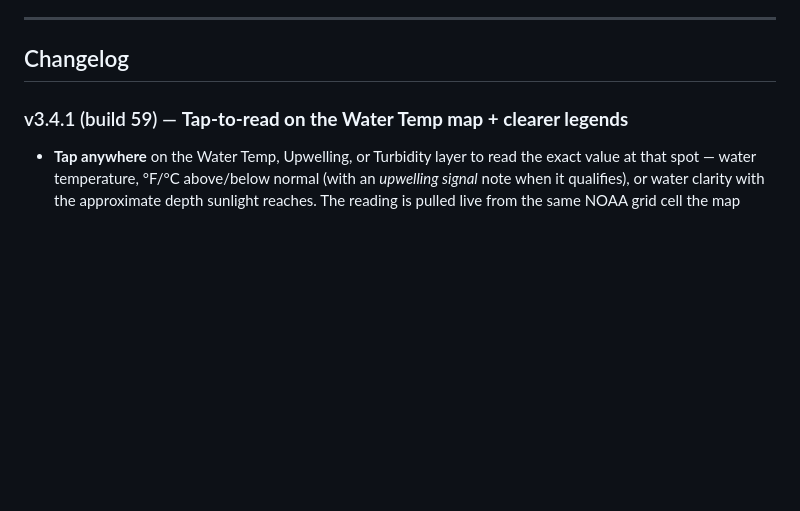
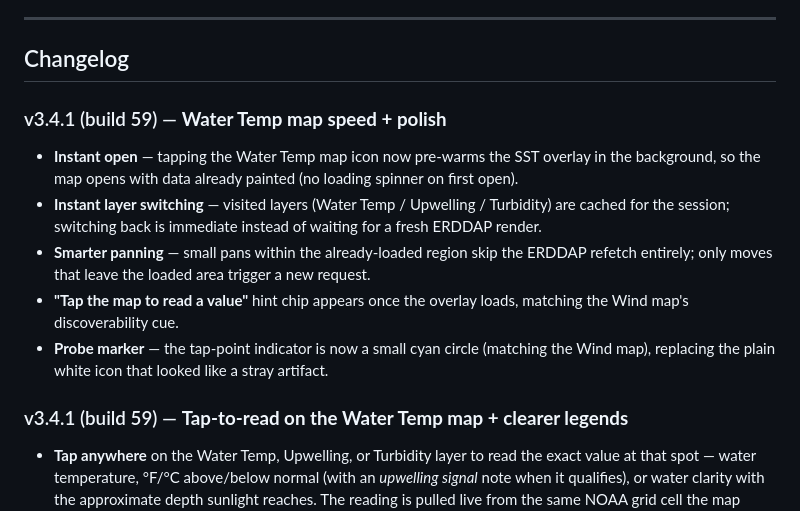
Before and after one commit to SilasMarner/tides-mobile, a Markdown page: README.md, the part around the change. GitHub-like rendering; blank space fills up the shorter version.

Commit message:
docs: changelog entry for build 59 map speed + probe marker polish

```diff
--- a/README.md
+++ b/README.md
@@ -100,6 +100,13 @@ Android Auto only permits simple, safety-approved templates, so the car view can
 ---
 
 ## Changelog
+
+### v3.4.1 (build 59) — **Water Temp map speed + polish**
+- **Instant open** — tapping the Water Temp map icon now pre-warms the SST overlay in the background, so the map opens with data already painted (no loading spinner on first open).
+- **Instant layer switching** — visited layers (Water Temp / Upwelling / Turbidity) are cached for the session; switching back is immediate instead of waiting for a fresh ERDDAP render.
+- **Smarter panning** — small pans within the already-loaded region skip the ERDDAP refetch entirely; only moves that leave the loaded area trigger a new request.
+- **"Tap the map to read a value"** hint chip appears once the overlay loads, matching the Wind map's discoverability cue.
+- **Probe marker** — the tap-point indicator is now a small cyan circle (matching the Wind map), replacing the plain white icon that looked like a stray artifact.
 
 ### v3.4.1 (build 59) — **Tap-to-read on the Water Temp map + clearer legends**
 - **Tap anywhere** on the Water Temp, Upwelling, or Turbidity layer to read the exact value at that spot — water temperature, °F/°C above/below normal (with an *upwelling signal* note when it qualifies), or water clarity with the approximate depth sunlight reaches. The reading is pulled live from the same NOAA grid cell the map color came from; tap the chip to dismiss.
```
